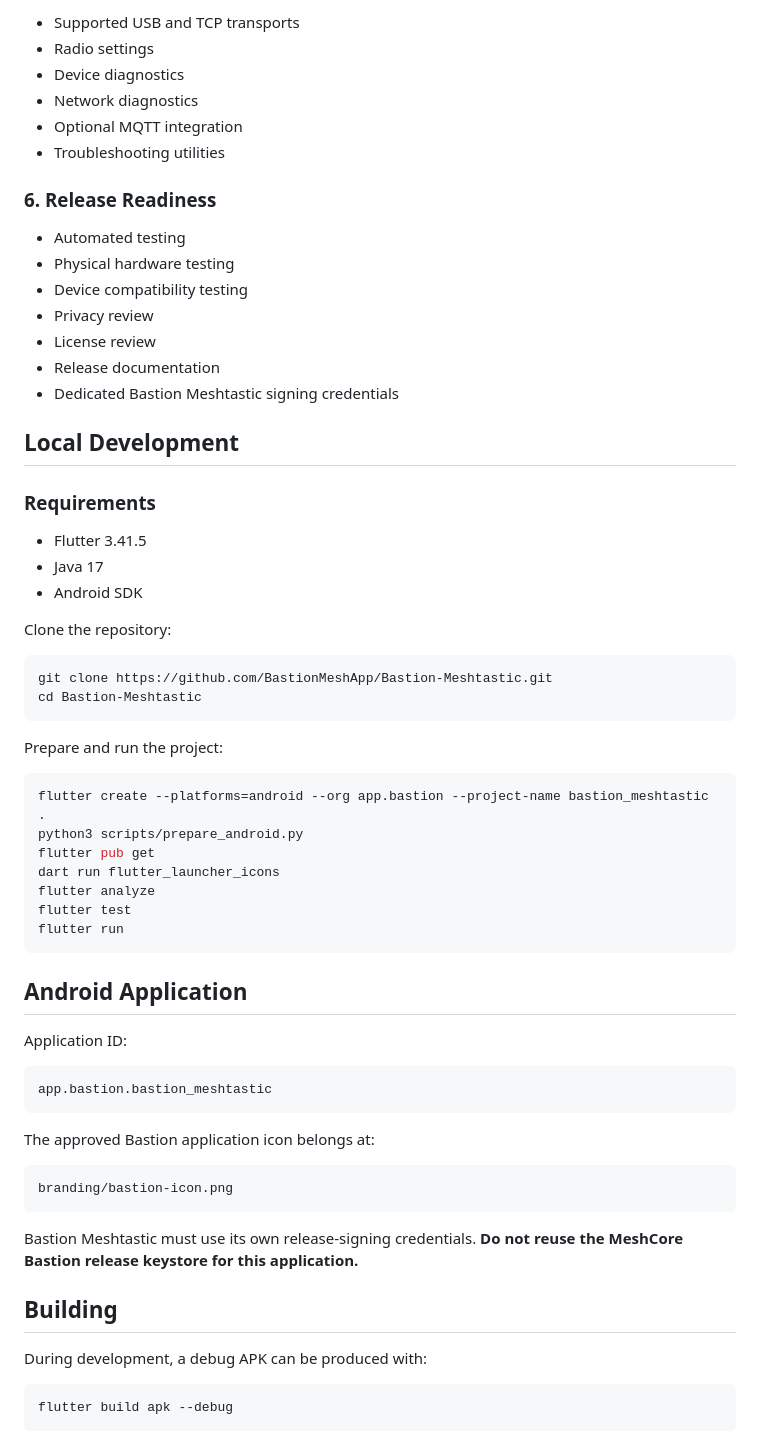
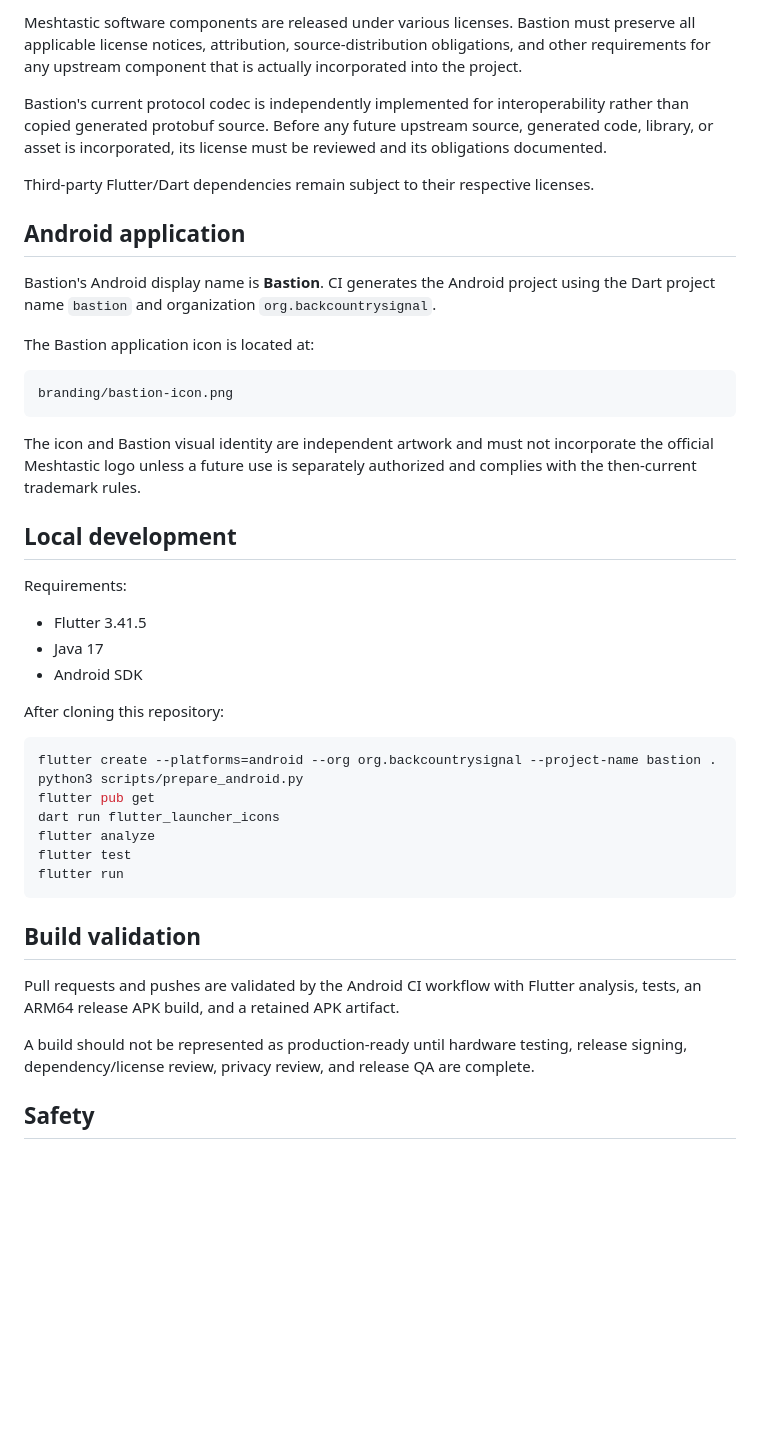
Before and after one commit to BastionMeshApp/notoryx-connect, a Markdown page: README.md, the part around one of its changes. GitHub-like rendering; blank space fills up the shorter version.

````diff
--- a/README.md
+++ b/README.md
@@ -74,40 +46,34 @@ Bastion uses a black/charcoal field-oriented visual identity with streamlined pr
 
-- Supported USB and TCP transports
-- Radio settings
-- Device diagnostics
-- Network diagnostics
-- Optional MQTT integration
-- Troubleshooting utilities
+Meshtastic software components are released under various licenses. Bastion must preserve all applicable license notices, attribution, source-distribution obligations, and other requirements for any upstream component that is actually incorporated into the project.
 
-### 6. Release Readiness
+Bastion's current protocol codec is independently implemented for interoperability rather than copied generated protobuf source. Before any future upstream source, generated code, library, or asset is incorporated, its license must be reviewed and its obligations documented.
 
-- Automated testing
-- Physical hardware testing
-- Device compatibility testing
-- Privacy review
-- License review
-- Release documentation
-- Dedicated Bastion Meshtastic signing credentials
+Third-party Flutter/Dart dependencies remain subject to their respective licenses.
 
-## Local Development
+## Android application
 
-### Requirements
+Bastion's Android display name is **Bastion**. CI generates the Android project using the Dart project name `bastion` and organization `org.backcountrysignal`.
+
+The Bastion application icon is located at:
+
+```text
+branding/bastion-icon.png
+```
+
+The icon and Bastion visual identity are independent artwork and must not incorporate the official Meshtastic logo unless a future use is separately authorized and complies with the then-current trademark rules.
+
+## Local development
+
+Requirements:
 
 - Flutter 3.41.5
 - Java 17
 - Android SDK
 
-Clone the repository:
+After cloning this repository:
 
 ```sh
-git clone https://github.com/BastionMeshApp/Bastion-Meshtastic.git
-cd Bastion-Meshtastic
-```
-
-Prepare and run the project:
-
-```sh
-flutter create --platforms=android --org app.bastion --project-name bastion_meshtastic .
+flutter create --platforms=android --org org.backcountrysignal --project-name bastion .
 python3 scripts/prepare_android.py
 flutter pub get
 dart run flutter_launcher_icons
@@ -116,27 +82,11 @@ flutter test
 flutter run
 ```
 
-## Android Application
+## Build validation
 
-Application ID:
+Pull requests and pushes are validated by the Android CI workflow with Flutter analysis, tests, an ARM64 release APK build, and a retained APK artifact.
 
-```text
-app.bastion.bastion_meshtastic
-```
+A build should not be represented as production-ready until hardware testing, release signing, dependency/license review, privacy review, and release QA are complete.
 
-The approved Bastion application icon belongs at:
+## Safety
 
-```text
-branding/bastion-icon.png
-```
-
-Bastion Meshtastic must use its own release-signing credentials. **Do not reuse the MeshCore Bastion release keystore for this application.**
-
-## Building
-
-During development, a debug APK can be produced with:
-
-```sh
-flutter build apk --debug
-```
-
````
Also changed, not shown: other parts of README.md (+27 -105 lines).
